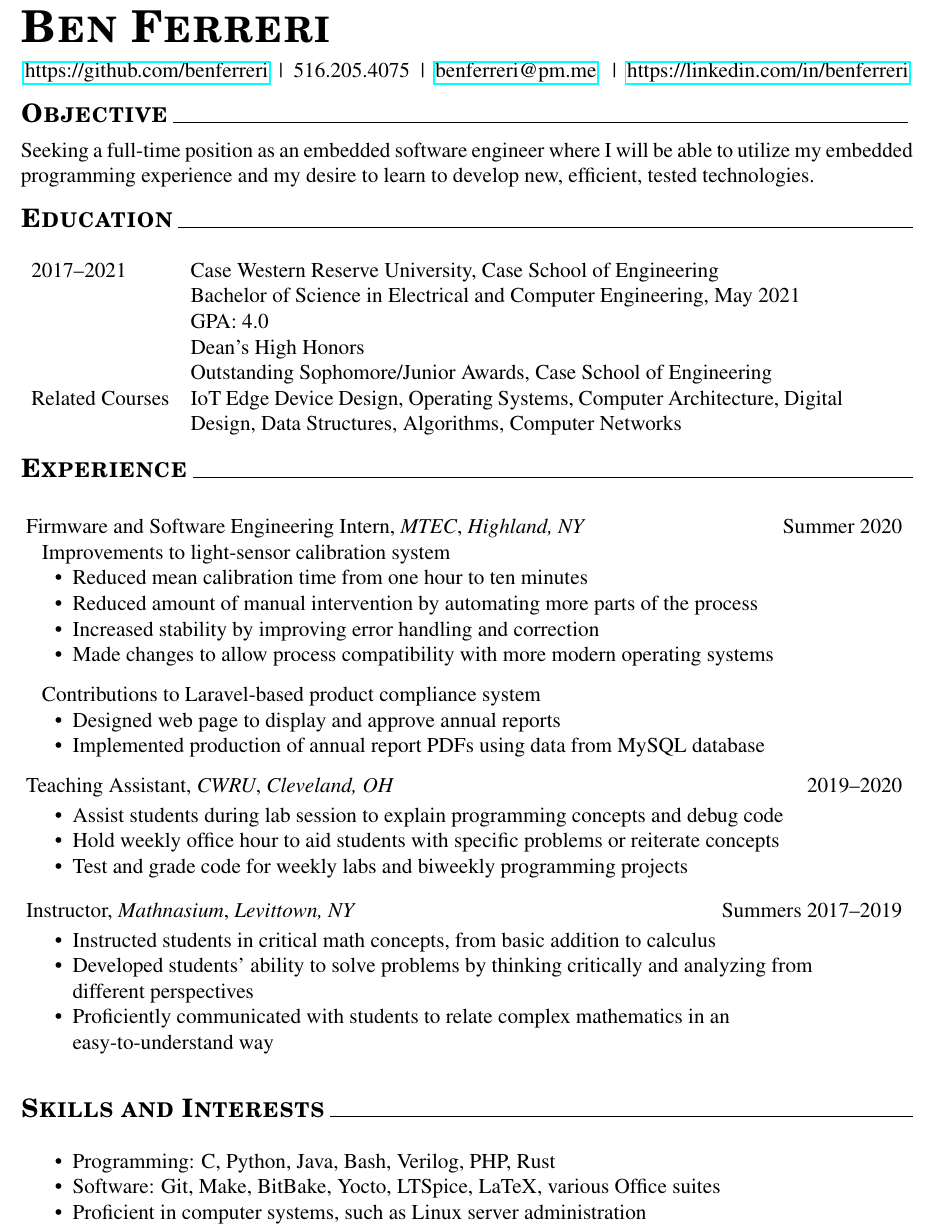
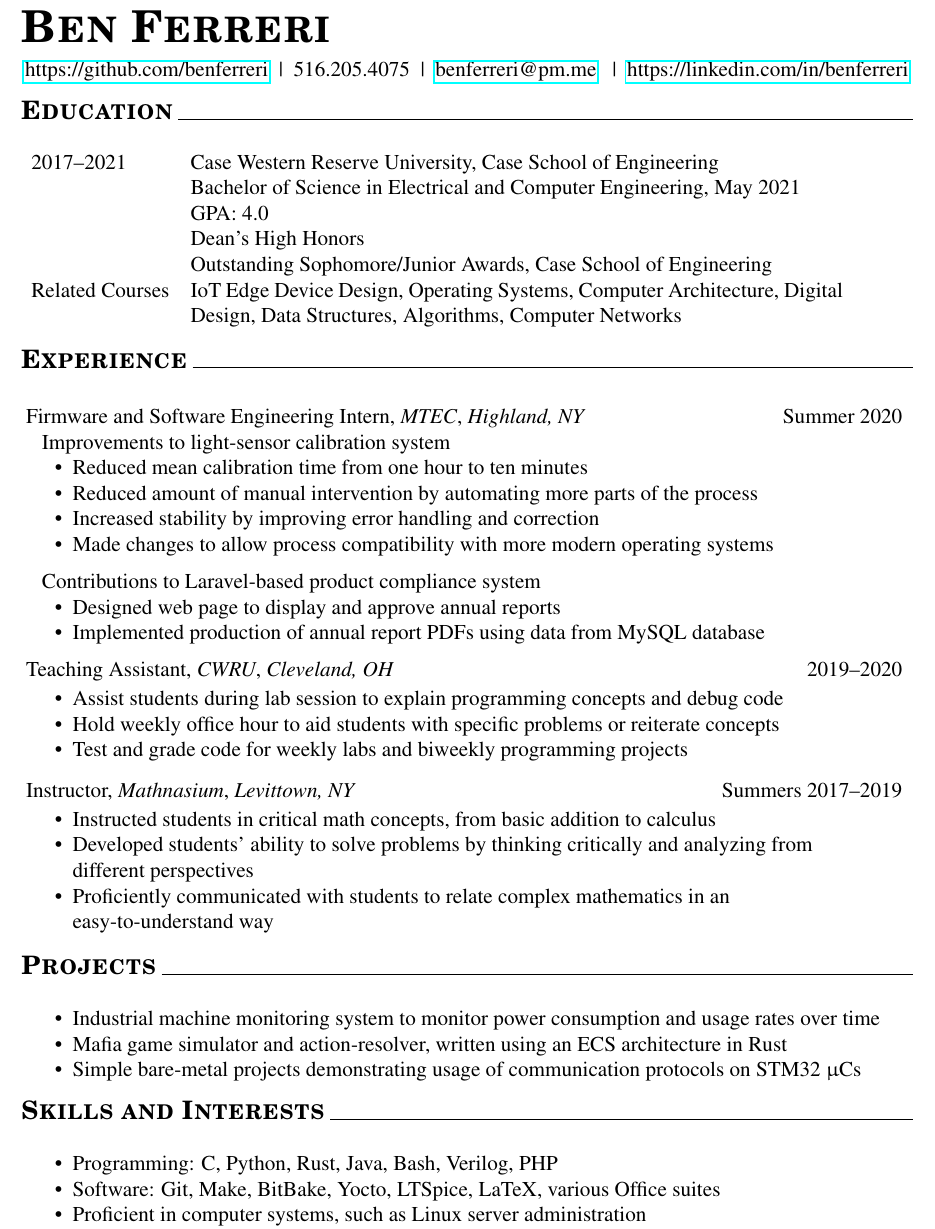
Before and after one commit to benferreri/resume, a LaTeX CV (resume-digital.tex): part of the page, cut so that both start at the same text. Compiled offline with pdfLaTeX.

Commit message:
commented out objective section, added projects section

```diff
--- a/resume-digital.tex
+++ b/resume-digital.tex
@@ -14,6 +14,7 @@
 \usepackage{hyperref}
 \usepackage{booktabs}
 \usepackage{times}
+\usepackage{upgreek}
 
 \newcommand*{\titlefont}{\fontfamily{pnc}\selectfont}
 
@@ -31,13 +32,13 @@
 
 \bigskip
 
-{\titlefont\large\textsc{\textbf{Objective}}}
-\hrulefill{}
-\medskip
+%{\titlefont\large\textsc{\textbf{Objective}}}
+%\hrulefill{}
+%\medskip
+%
+%Seeking a full-time position as an embedded software engineer where I will be able to utilize my embedded programming experience and my desire to learn to develop new, efficient, tested technologies.
 
-Seeking a full-time position as an embedded software engineer where I will be able to utilize my embedded programming experience and my desire to learn to develop new, efficient, tested technologies.
-
-\bigbreak{}
+%\bigbreak{}
 
 {\titlefont\large\textsc{\textbf{Education}}}
 \hrulefill{}\\
@@ -107,33 +108,17 @@ Seeking a full-time position as an embedded software engineer where I will be ab
 
 \bigbreak{}
 
-%{\titlefont\large\textsc{\textbf{Projects}}}
-%\hrulefill{}\\
-%\smallskip\\
+{\titlefont\large\textsc{\textbf{Projects}}}
+\hrulefill{}\\
 %
-%\begin{tabular*}{\textwidth}{@{\extracolsep{\fill} } l r}Wireless RFID Music Player & 2020
-%\end{tabular*}
-%
-%\vspace{-\topsep}
-%\begin{itemize}
-%    \setlength{\parskip}{0pt}
-%    \setlength{\itemsep}{0pt plus 1pt}
-%    \item.
-%    \item.
-%    \item.
-%\end{itemize}
-%
-%\begin{tabular*}{\textwidth}{@{\extracolsep{\fill} } l r}License-Plate Identifying Camera, \textit{HackCWRU}, \textit{Cleveland, OH} & 2019 \end{tabular*}
-%
-%\vspace{-\topsep}
-%\begin{itemize}
-%    \setlength{\parskip}{0pt}
-%    \setlength{\itemsep}{0pt plus 1pt}
-%    \item Made a small RPi camera that reads and displays a license plate on button press
-%    \item Designed circuit for I2C communication and level shifting between components
-%    \item Interfaced with text-recognition software for delivering image-read text to display
-%\end{itemize}
-%\vspace{-\topsep}
+\vspace{-\topsep}
+\begin{itemize}
+    \setlength{\parskip}{0pt}
+    \setlength{\itemsep}{0pt plus 1pt}
+    \item Industrial machine monitoring system to monitor power consumption and usage rates over time
+    \item Mafia game simulator and action-resolver, written using an ECS architecture in Rust
+    \item Simple bare-metal projects demonstrating usage of communication protocols on STM32 $\upmu$Cs
+\end{itemize}
 
 \bigbreak{}
 
@@ -144,7 +129,7 @@ Seeking a full-time position as an embedded software engineer where I will be ab
 \begin{itemize}
     \setlength{\parskip}{0pt}
     \setlength{\itemsep}{0pt plus 1 pt}
-    \item Programming: C, Python, Java, Bash, Verilog, PHP, Rust
+    \item Programming: C, Python, Rust, Java, Bash, Verilog, PHP
     \item Software: Git, Make, BitBake, Yocto, LTSpice, LaTeX, various Office suites
     \item Proficient in computer systems, such as Linux server administration
     \item Efficient use of electronics lab equipment, i.e.\ oscilloscopes, soldering, etc.
```
